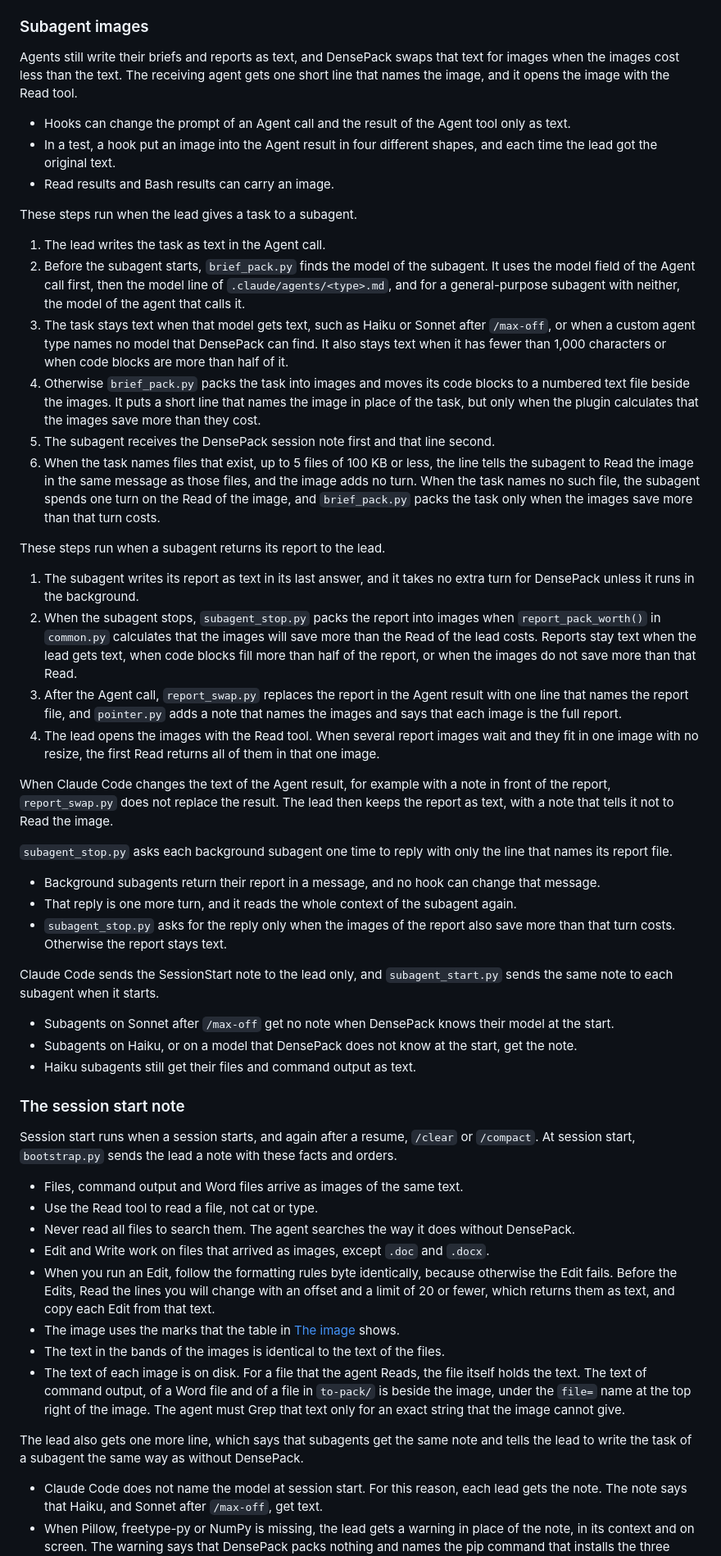
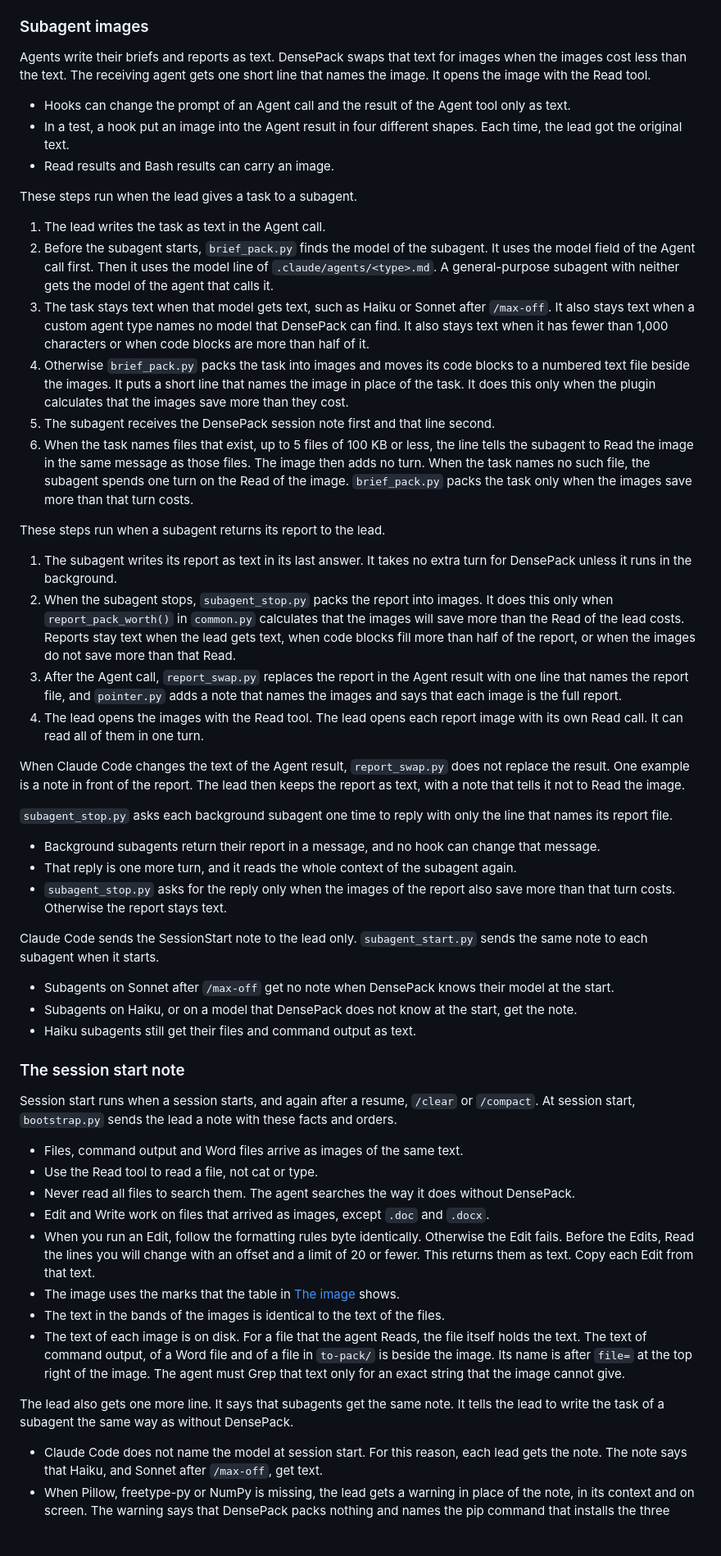
Before and after one commit to Fabian-Galvez/DensePack, a Markdown page: HOW-IT-WORKS.md, the part around one of its changes. Shown at 82% size. Rendered like a GitHub page; blank space fills up the shorter version.

Commit message:
HOW-IT-WORKS.md: sentences obey STYLE-RULES.md, and the 1.3.4 facts are current
Co-Authored-By: Claude Opus 5.5 <noreply@anthropic.com>

```diff
--- a/HOW-IT-WORKS.md
+++ b/HOW-IT-WORKS.md
@@ -106,29 +106,29 @@ Bash output takes the same route.
 
 ### Subagent images
 
-Agents still write their briefs and reports as text, and DensePack swaps that text for images when the images cost less than the text. The receiving agent gets one short line that names the image, and it opens the image with the Read tool.
+Agents write their briefs and reports as text. DensePack swaps that text for images when the images cost less than the text. The receiving agent gets one short line that names the image. It opens the image with the Read tool.
 
 - Hooks can change the prompt of an Agent call and the result of the Agent tool only as text.
-- In a test, a hook put an image into the Agent result in four different shapes, and each time the lead got the original text.
+- In a test, a hook put an image into the Agent result in four different shapes. Each time, the lead got the original text.
 - Read results and Bash results can carry an image.
 
 These steps run when the lead gives a task to a subagent.
 
 1. The lead writes the task as text in the Agent call.
-2. Before the subagent starts, `brief_pack.py` finds the model of the subagent. It uses the model field of the Agent call first, then the model line of `.claude/agents/<type>.md`, and for a general-purpose subagent with neither, the model of the agent that calls it.
-3. The task stays text when that model gets text, such as Haiku or Sonnet after `/max-off`, or when a custom agent type names no model that DensePack can find. It also stays text when it has fewer than 1,000 characters or when code blocks are more than half of it.
-4. Otherwise `brief_pack.py` packs the task into images and moves its code blocks to a numbered text file beside the images. It puts a short line that names the image in place of the task, but only when the plugin calculates that the images save more than they cost.
+2. Before the subagent starts, `brief_pack.py` finds the model of the subagent. It uses the model field of the Agent call first. Then it uses the model line of `.claude/agents/<type>.md`. A general-purpose subagent with neither gets the model of the agent that calls it.
+3. The task stays text when that model gets text, such as Haiku or Sonnet after `/max-off`. It also stays text when a custom agent type names no model that DensePack can find. It also stays text when it has fewer than 1,000 characters or when code blocks are more than half of it.
+4. Otherwise `brief_pack.py` packs the task into images and moves its code blocks to a numbered text file beside the images. It puts a short line that names the image in place of the task. It does this only when the plugin calculates that the images save more than they cost.
 5. The subagent receives the DensePack session note first and that line second.
-6. When the task names files that exist, up to 5 files of 100 KB or less, the line tells the subagent to Read the image in the same message as those files, and the image adds no turn. When the task names no such file, the subagent spends one turn on the Read of the image, and `brief_pack.py` packs the task only when the images save more than that turn costs.
+6. When the task names files that exist, up to 5 files of 100 KB or less, the line tells the subagent to Read the image in the same message as those files. The image then adds no turn. When the task names no such file, the subagent spends one turn on the Read of the image. `brief_pack.py` packs the task only when the images save more than that turn costs.
 
 These steps run when a subagent returns its report to the lead.
 
-1. The subagent writes its report as text in its last answer, and it takes no extra turn for DensePack unless it runs in the background.
-2. When the subagent stops, `subagent_stop.py` packs the report into images when `report_pack_worth()` in `common.py` calculates that the images will save more than the Read of the lead costs. Reports stay text when the lead gets text, when code blocks fill more than half of the report, or when the images do not save more than that Read.
+1. The subagent writes its report as text in its last answer. It takes no extra turn for DensePack unless it runs in the background.
+2. When the subagent stops, `subagent_stop.py` packs the report into images. It does this only when `report_pack_worth()` in `common.py` calculates that the images will save more than the Read of the lead costs. Reports stay text when the lead gets text, when code blocks fill more than half of the report, or when the images do not save more than that Read.
 3. After the Agent call, `report_swap.py` replaces the report in the Agent result with one line that names the report file, and `pointer.py` adds a note that names the images and says that each image is the full report.
-4. The lead opens the images with the Read tool. When several report images wait and they fit in one image with no resize, the first Read returns all of them in that one image.
+4. The lead opens the images with the Read tool. The lead opens each report image with its own Read call. It can read all of them in one turn.
 
-When Claude Code changes the text of the Agent result, for example with a note in front of the report, `report_swap.py` does not replace the result. The lead then keeps the report as text, with a note that tells it not to Read the image.
+When Claude Code changes the text of the Agent result, `report_swap.py` does not replace the result. One example is a note in front of the report. The lead then keeps the report as text, with a note that tells it not to Read the image.
 
 `subagent_stop.py` asks each background subagent one time to reply with only the line that names its report file.
 
@@ -136,7 +136,7 @@ When Claude Code changes the text of the Agent result, for example with a note i
 - That reply is one more turn, and it reads the whole context of the subagent again.
 - `subagent_stop.py` asks for the reply only when the images of the report also save more than that turn costs. Otherwise the report stays text.
 
-Claude Code sends the SessionStart note to the lead only, and `subagent_start.py` sends the same note to each subagent when it starts.
+Claude Code sends the SessionStart note to the lead only. `subagent_start.py` sends the same note to each subagent when it starts.
 
 - Subagents on Sonnet after `/max-off` get no note when DensePack knows their model at the start.
 - Subagents on Haiku, or on a model that DensePack does not know at the start, get the note.
@@ -150,12 +150,12 @@ Session start runs when a session starts, and again after a resume, `/clear` or
 - Use the Read tool to read a file, not cat or type.
 - Never read all files to search them. The agent searches the way it does without DensePack.
 - Edit and Write work on files that arrived as images, except `.doc` and `.docx`.
-- When you run an Edit, follow the formatting rules byte identically, because otherwise the Edit fails. Before the Edits, Read the lines you will change with an offset and a limit of 20 or fewer, which returns them as text, and copy each Edit from that text.
+- When you run an Edit, follow the formatting rules byte identically. Otherwise the Edit fails. Before the Edits, Read the lines you will change with an offset and a limit of 20 or fewer. This returns them as text. Copy each Edit from that text.
 - The image uses the marks that the table in [The image](#the-image) shows.
 - The text in the bands of the images is identical to the text of the files.
-- The text of each image is on disk. For a file that the agent Reads, the file itself holds the text. The text of command output, of a Word file and of a file in `to-pack/` is beside the image, under the `file=` name at the top right of the image. The agent must Grep that text only for an exact string that the image cannot give.
+- The text of each image is on disk. For a file that the agent Reads, the file itself holds the text. The text of command output, of a Word file and of a file in `to-pack/` is beside the image. Its name is after `file=` at the top right of the image. The agent must Grep that text only for an exact string that the image cannot give.
 
-The lead also gets one more line, which says that subagents get the same note and tells the lead to write the task of a subagent the same way as without DensePack.
+The lead also gets one more line. It says that subagents get the same note. It tells the lead to write the task of a subagent the same way as without DensePack.
 
 - Claude Code does not name the model at session start. For this reason, each lead gets the note. The note says that Haiku, and Sonnet after `/max-off`, get text.
 - When Pillow, freetype-py or NumPy is missing, the lead gets a warning in place of the note, in its context and on screen. The warning says that DensePack packs nothing and names the pip command that installs the three libraries.
```
Also changed, not shown: other parts of HOW-IT-WORKS.md (+50 -50 lines).
